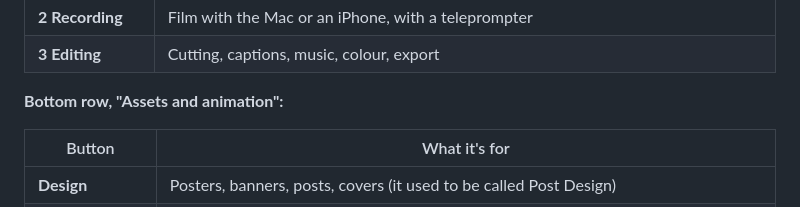
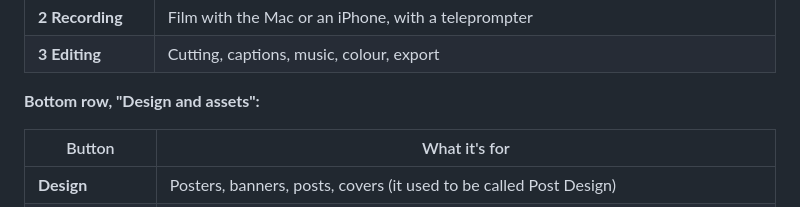
Before and after one commit to zero5phh-ops/onset-handbook, a Markdown page: en/02-home.md, the part around the change. Rendered like a GitHub page.

```diff
--- a/en/02-home.md
+++ b/en/02-home.md
@@ -19,7 +19,7 @@ No time to film? Use "**No shoot, just make it**" (chapter 5) to turn a script s
 | **2 Recording** | Film with the Mac or an iPhone, with a teleprompter |
 | **3 Editing** | Cutting, captions, music, colour, export |
 
-**Bottom row, "Assets and animation":**
+**Bottom row, "Design and assets":**
 
 | Button | What it's for |
 |---|---|
```
Also changed, not shown: 02-home.md (+1 -3 lines), images/10-home.jpg, 2 other files.
